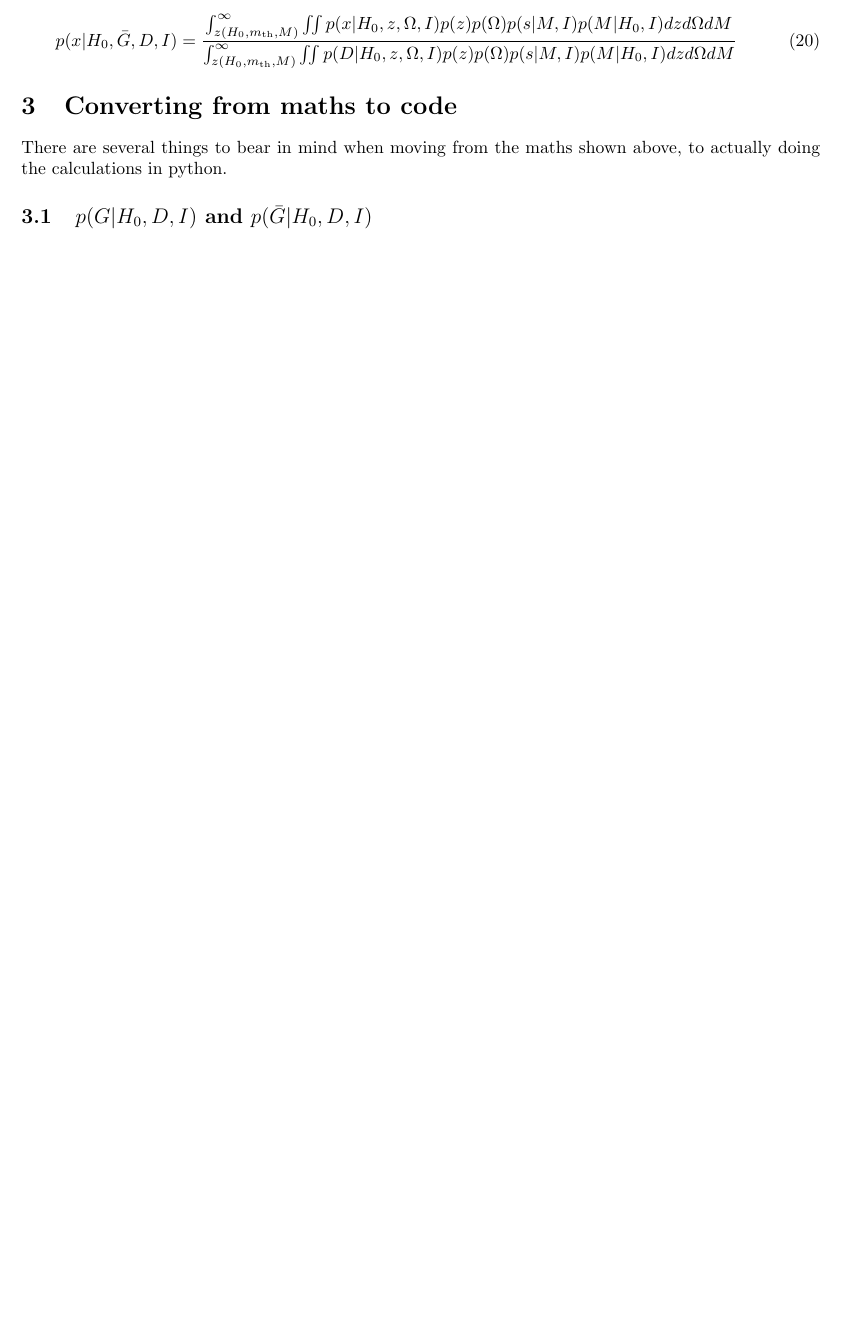
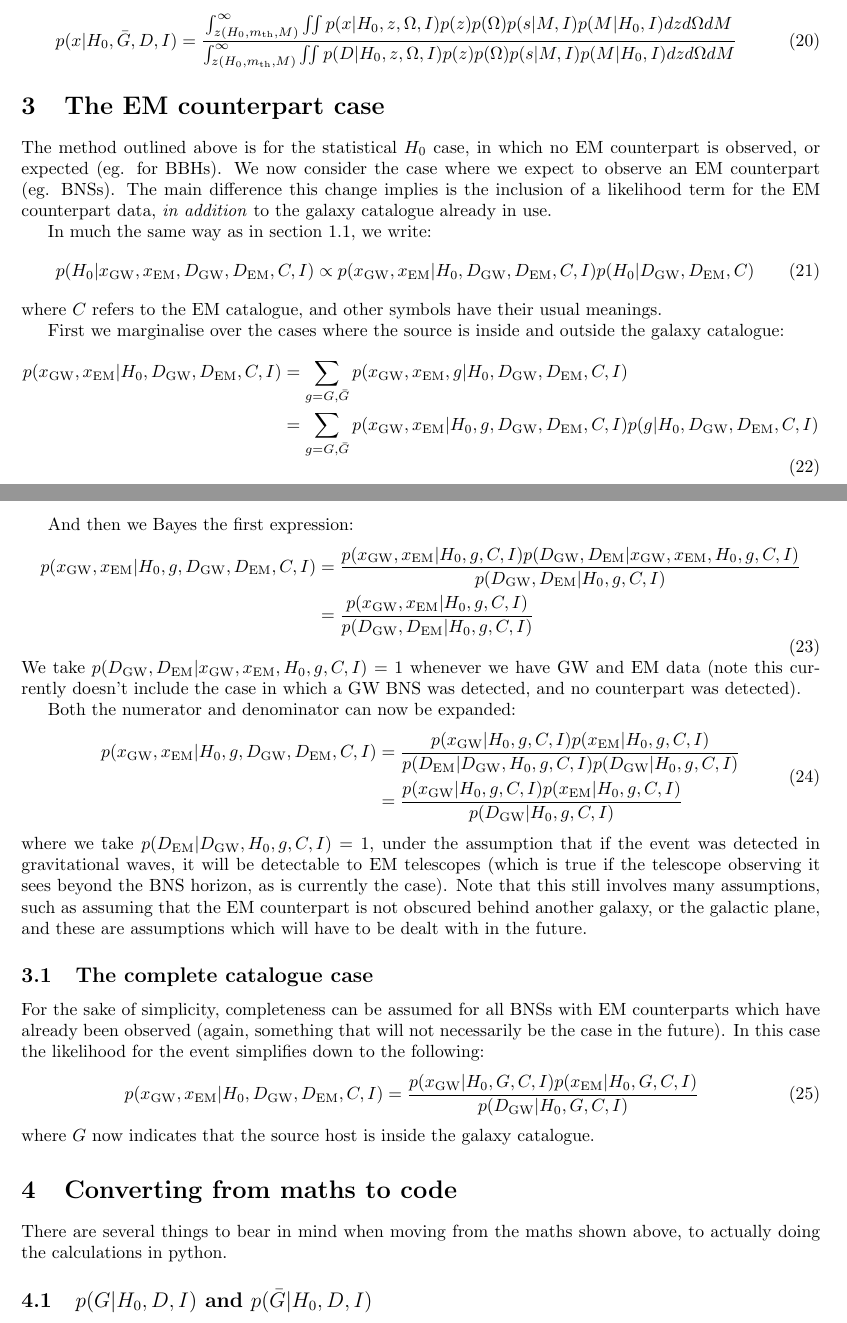
Before and after one commit to LucasPouw/gwcosmo_agn, a LaTeX document (docs/gwcosmo_method.tex): part of page 4 of 5 before the commit and two parts of pages 4 and 5 of 6 after it, the two joined at a grey line, cut so that both start at the same text, the shorter picture padded with empty space. Compiled offline with pdfLaTeX.

Commit message:
started adding documentation for the EM counterpart case (ongoing)

```diff
--- a/docs/gwcosmo_method.tex
+++ b/docs/gwcosmo_method.tex
@@ -242,6 +242,54 @@ p(x|H_0,\bar{G},D,I) &= \dfrac{\int^\infty_{z(H_0,m_{\text{th}},M)} \iint p(x|H_
 
 
 
+\section{The EM counterpart case}
+The method outlined above is for the statistical $H_0$ case, in which no EM counterpart is observed, or expected (eg. for BBHs).  We now consider the case where we expect to observe an EM counterpart (eg. BNSs).  The main difference this change implies is the inclusion of a likelihood term for the EM counterpart data, \emph{in addition} to the galaxy catalogue already in use.
+
+In much the same way as in section \ref{sec:derivation}, we write:
+\begin{equation}
+\begin{aligned}
+p(H_0|x_{\text{GW}},x_{\text{EM}},D_{\text{GW}},D_{\text{EM}},C,I) \propto p(x_{\text{GW}},x_{\text{EM}}|H_0,D_{\text{GW}},D_{\text{EM}},C,I) p(H_0|D_{\text{GW}},D_{\text{EM}},C)
+\end{aligned}
+\end{equation}
+where $C$ refers to the EM catalogue, and other symbols have their usual meanings.
+
+First we marginalise over the cases where the source is inside and outside the galaxy catalogue:
+\begin{equation}
+\begin{aligned}
+p(x_{\text{GW}},x_{\text{EM}}|H_0,D_{\text{GW}},D_{\text{EM}},C,I) &= \sum_{g=G,\bar{G}} p(x_{\text{GW}},x_{\text{EM}},g|H_0,D_{\text{GW}},D_{\text{EM}},C,I)
+\\ &= \sum_{g=G,\bar{G}} p(x_{\text{GW}},x_{\text{EM}}|H_0,g,D_{\text{GW}},D_{\text{EM}},C,I) p(g|H_0,D_{\text{GW}},D_{\text{EM}},C,I)
+\end{aligned}
+\end{equation}
+
+And then we Bayes the first expression:
+\begin{equation}
+\begin{aligned}
+p(x_{\text{GW}},x_{\text{EM}}|H_0,g,D_{\text{GW}},D_{\text{EM}},C,I) &= \dfrac{p(x_{\text{GW}},x_{\text{EM}}|H_0,g,C,I) p(D_{\text{GW}},D_{\text{EM}}|x_{\text{GW}},x_{\text{EM}},H_0,g,C,I)}{p(D_{\text{GW}},D_{\text{EM}}|H_0,g,C,I)}
+\\&= \dfrac{p(x_{\text{GW}},x_{\text{EM}}|H_0,g,C,I)}{p(D_{\text{GW}},D_{\text{EM}}|H_0,g,C,I)}
+\end{aligned}
+\end{equation}
+We take $p(D_{\text{GW}},D_{\text{EM}}|x_{\text{GW}},x_{\text{EM}},H_0,g,C,I)=1$ whenever we have GW and EM data (note this currently doesn't include the case in which a GW BNS was detected, and no counterpart was detected).
+
+Both the numerator and denominator can now be expanded:
+\begin{equation}
+\begin{aligned}
+p(x_{\text{GW}},x_{\text{EM}}|H_0,g,D_{\text{GW}},D_{\text{EM}},C,I) &= \dfrac{p(x_{\text{GW}}|H_0,g,C,I) p(x_{\text{EM}}|H_0,g,C,I)}{p(D_{\text{EM}}|D_{\text{GW}},H_0,g,C,I) p(D_{\text{GW}}|H_0,g,C,I)}
+\\ &= \dfrac{p(x_{\text{GW}}|H_0,g,C,I) p(x_{\text{EM}}|H_0,g,C,I)}{p(D_{\text{GW}}|H_0,g,C,I)}
+\end{aligned}
+\end{equation}
+where we take $p(D_{\text{EM}}|D_{\text{GW}},H_0,g,C,I) = 1$, under the assumption that if the event was detected in gravitational waves, it will be detectable to EM telescopes (which is true if the telescope observing it sees beyond the BNS horizon, as is currently the case).  Note that this still involves many assumptions, such as assuming that the EM counterpart is not obscured behind another galaxy, or the galactic plane, and these are assumptions which will have to be dealt with in the future.
+
+
+\subsection{The complete catalogue case}
+For the sake of simplicity, completeness can be assumed for all BNSs with EM counterparts which have already been observed (again, something that will not necessarily be the case in the future).  In this case the likelihood for the event simplifies down to the following:
+\begin{equation}
+\begin{aligned}
+p(x_{\text{GW}},x_{\text{EM}}|H_0,D_{\text{GW}},D_{\text{EM}},C,I) &= \dfrac{p(x_{\text{GW}}|H_0,G,C,I) p(x_{\text{EM}}|H_0,G,C,I)}{p(D_{\text{GW}}|H_0,G,C,I)}
+\end{aligned}
+\end{equation}
+where $G$ now indicates that the source host is inside the galaxy catalogue.
+
+
 
 \section{Converting from maths to code}
 There are several things to bear in mind when moving from the maths shown above, to actually doing the calculations in python.
```
Also changed, not shown: docs/gwcosmo_method.tex (2 more changed lines).
